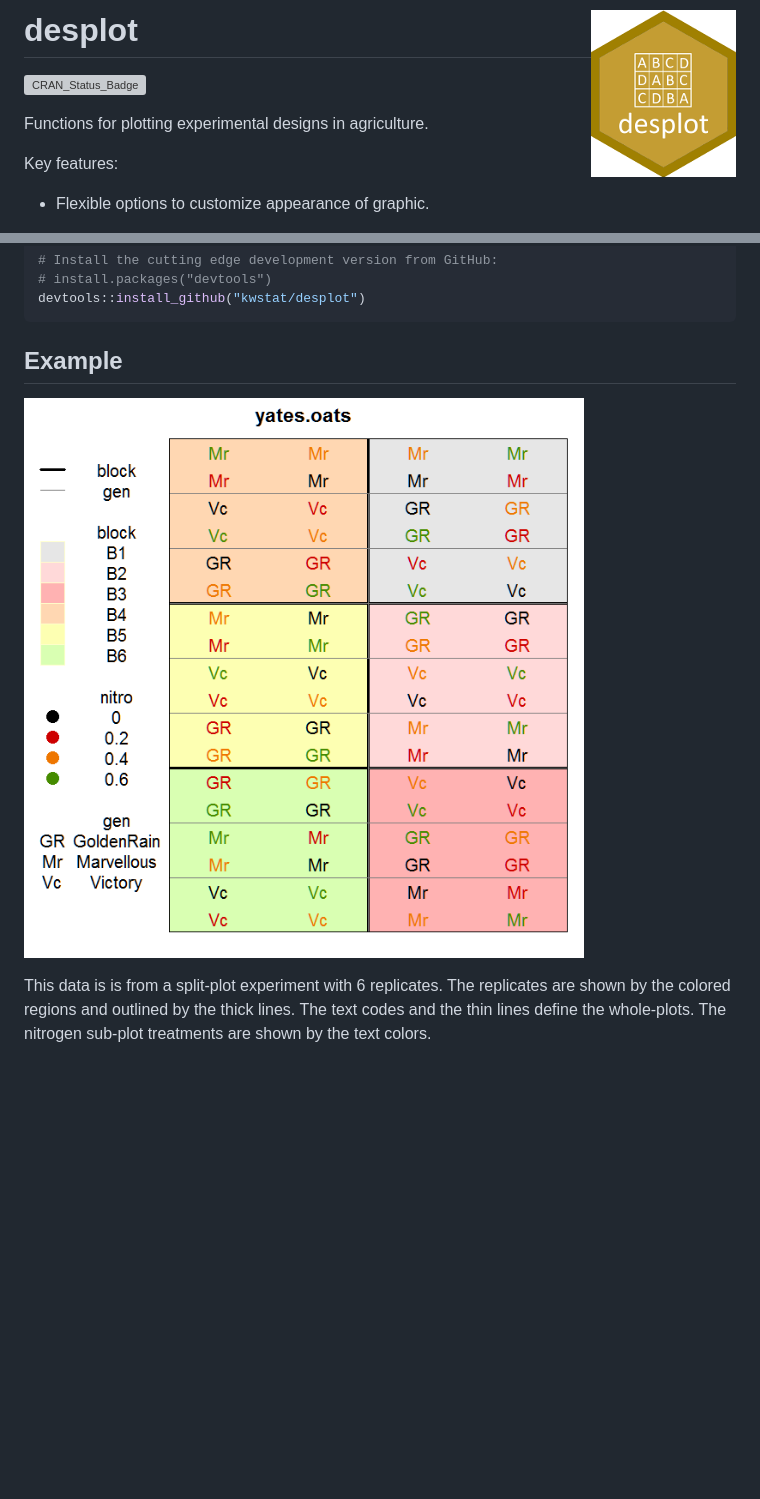
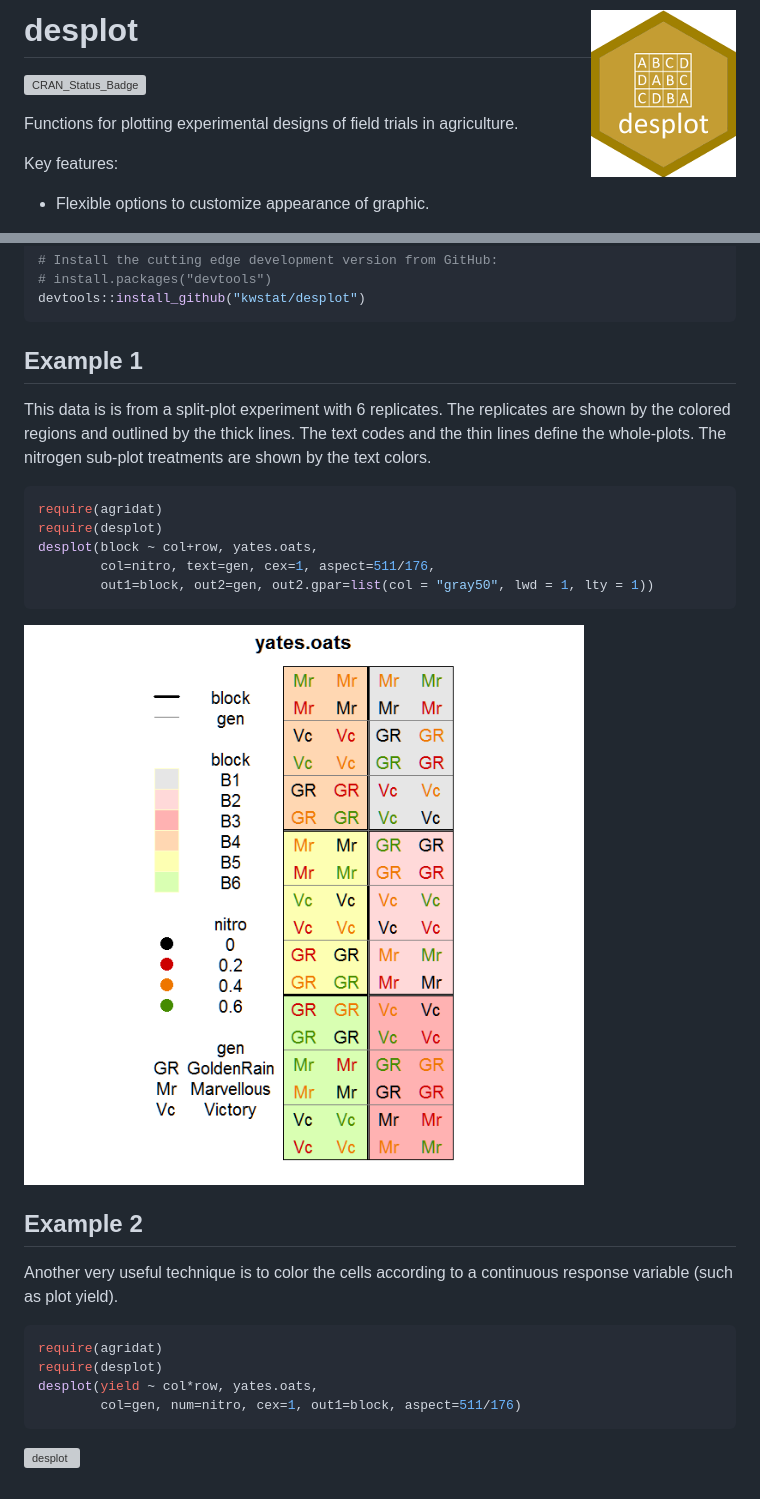
Before and after one commit to kwstat/desplot, a Markdown page: README.md, 2 parts joined by grey strips. Rendered like a GitHub page; pictures changed too: figure/yates_oats.png (deleted), figure/yates_oats_design.png (added); blank space fills up the shorter version; grey boxes are pictures that could not be loaded.

Commit message:
Add readme figure

````diff
--- a/README.md
+++ b/README.md
@@ -2,7 +2,7 @@
 
 [![CRAN_Status_Badge](http://www.r-pkg.org/badges/version/desplot)](https://cran.r-project.org/package=desplot)
 
-Functions for plotting experimental designs in agriculture.
+Functions for plotting experimental designs of field trials in agriculture.
 
 Key features:
 
@@ -21,8 +21,27 @@ install.packages("desplot")
 devtools::install_github("kwstat/desplot")
 ```
 
-## Example
-
-![desplot](figure/yates_oats.png?raw=true)
+## Example 1
 
 This data is is from a split-plot experiment with 6 replicates.  The replicates are shown by the colored regions and outlined by the thick lines.  The text codes and the thin lines define the whole-plots.  The nitrogen sub-plot treatments are shown by the text colors.
+
+```R
+require(agridat)
+require(desplot)
+desplot(block ~ col+row, yates.oats,
+        col=nitro, text=gen, cex=1, aspect=511/176,
+        out1=block, out2=gen, out2.gpar=list(col = "gray50", lwd = 1, lty = 1))
+```
+![desplot](figure/yates_oats_design.png?raw=true)
+
+## Example 2
+
+Another very useful technique is to color the cells according to a continuous response variable (such as plot yield).
+
+```R
+require(agridat)
+require(desplot)
+desplot(yield ~ col*row, yates.oats,
+        col=gen, num=nitro, cex=1, out1=block, aspect=511/176)
+```
+![desplot](figure/yates_oats.png?raw=true)
````
Also changed, not shown: figure/yates_oats_yield.png (added).
